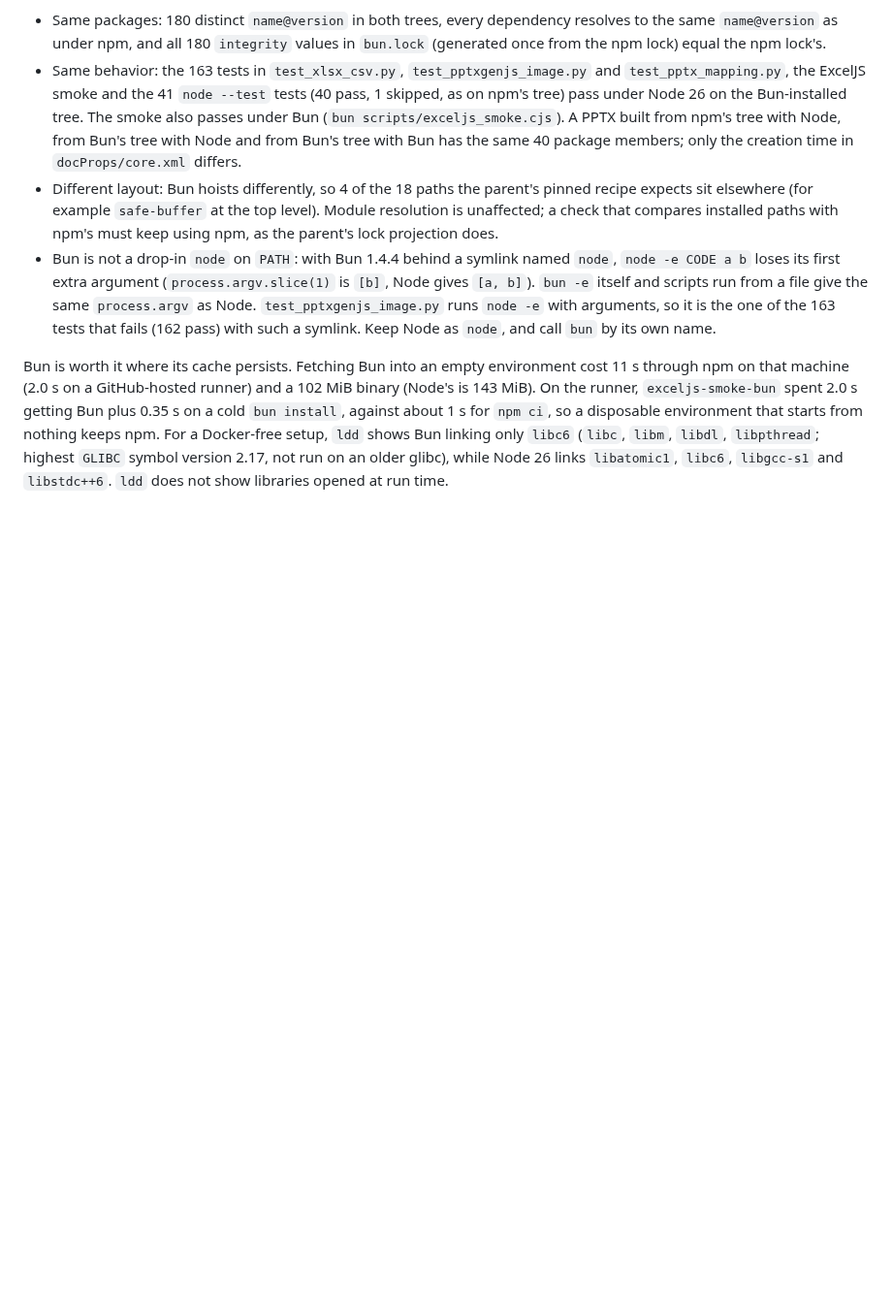
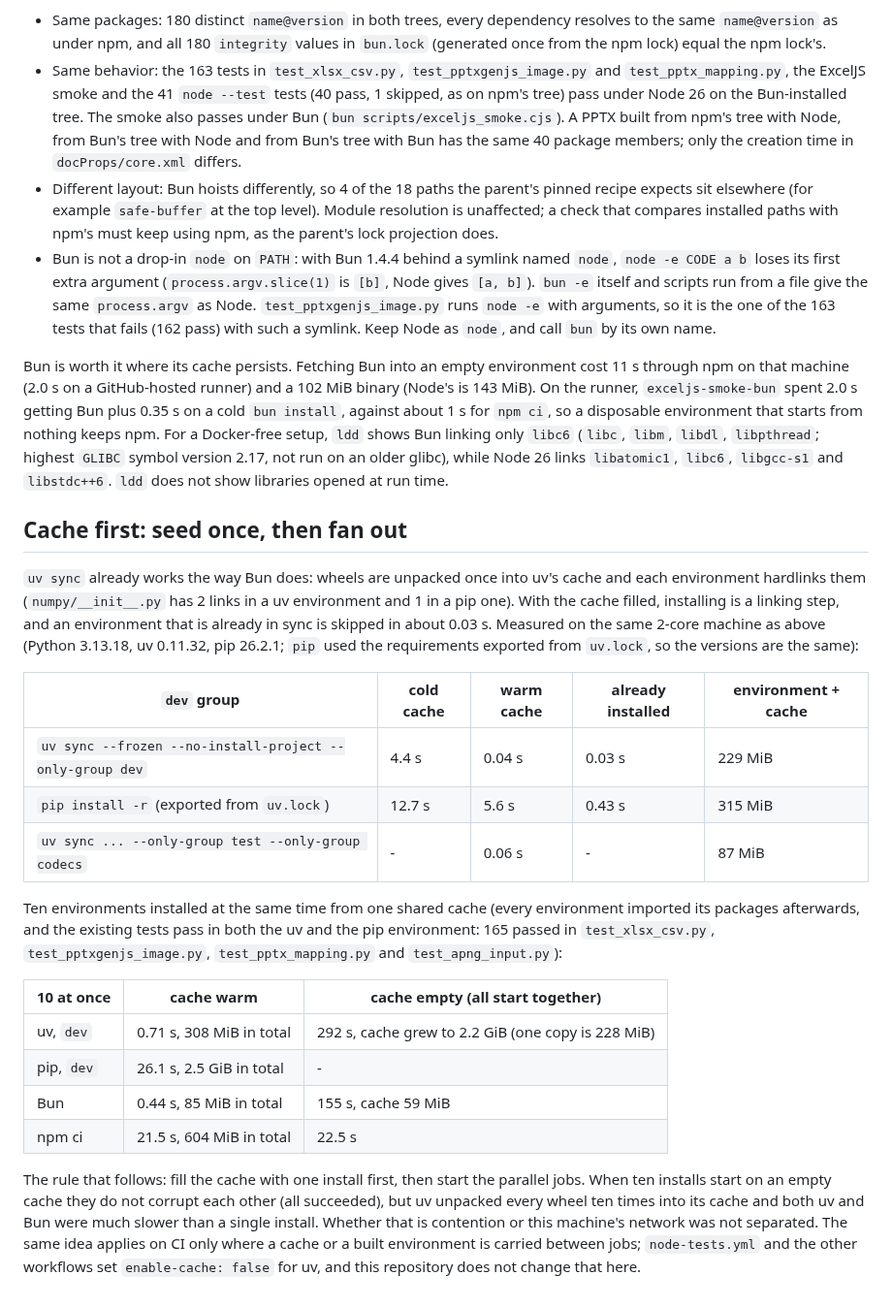
Before and after one commit to myon-bioinformatics/Ironmate, a Markdown page: docs/nano-environment.md, the part around the change. Shown at 97% size. Rendered like a GitHub page; blank space fills up the shorter version.

Commit message:
docs: uv と Bun のキャッシュを先に温めてから並列に広げる手順と計測を足す
uv sync は Bun と同じく、キャッシュからハードリンクで環境を作る。warm 0.04 秒、入れ済みは 0.03 秒、
pip は 5.6 秒。10 環境を共有キャッシュから同時に作ると uv 0.71 秒 / pip 26 秒、
空のキャッシュに同時に始めると uv 292 秒（キャッシュが 2.2 GiB に膨らむ）/ Bun 155 秒だった。
先に 1 回入れてキャッシュを温め、そのあとで並列に広げる。CI の enable-cache は変えていない。

Co-Authored-By: Claude Sonnet 5.5 <noreply@anthropic.com>
Claude-Session: https://claude.ai/code/session_01YSgSJJF9U5qFXED8eKardT

```diff
--- a/docs/nano-environment.md
+++ b/docs/nano-environment.md
@@ -295,3 +295,39 @@ a disposable environment that starts from nothing keeps npm. For a Docker-free s
 (`libc`, `libm`, `libdl`, `libpthread`; highest `GLIBC` symbol version 2.17, not
 run on an older glibc), while Node 26 links `libatomic1`, `libc6`, `libgcc-s1` and
 `libstdc++6`. `ldd` does not show libraries opened at run time.
+
+## Cache first: seed once, then fan out
+
+`uv sync` already works the way Bun does: wheels are unpacked once into uv's cache
+and each environment hardlinks them (`numpy/__init__.py` has 2 links in a uv
+environment and 1 in a pip one). With the cache filled, installing is a linking step,
+and an environment that is already in sync is skipped in about 0.03 s. Measured on
+the same 2-core machine as above (Python 3.13.18, uv 0.11.32, pip 26.2.1; `pip` used
+the requirements exported from `uv.lock`, so the versions are the same):
+
+| `dev` group | cold cache | warm cache | already installed | environment + cache |
+| --- | --- | --- | --- | --- |
+| `uv sync --frozen --no-install-project --only-group dev` | 4.4 s | 0.04 s | 0.03 s | 229 MiB |
+| `pip install -r` (exported from `uv.lock`) | 12.7 s | 5.6 s | 0.43 s | 315 MiB |
+| `uv sync ... --only-group test --only-group codecs` | - | 0.06 s | - | 87 MiB |
+
+Ten environments installed at the same time from one shared cache (every
+environment imported its packages afterwards, and the existing tests pass in both
+the uv and the pip environment: 165 passed in
+`test_xlsx_csv.py`, `test_pptxgenjs_image.py`, `test_pptx_mapping.py` and `test_apng_input.py`):
+
+| 10 at once | cache warm | cache empty (all start together) |
+| --- | --- | --- |
+| uv, `dev` | 0.71 s, 308 MiB in total | 292 s, cache grew to 2.2 GiB (one copy is 228 MiB) |
+| pip, `dev` | 26.1 s, 2.5 GiB in total | - |
+| Bun | 0.44 s, 85 MiB in total | 155 s, cache 59 MiB |
+| npm ci | 21.5 s, 604 MiB in total | 22.5 s |
+
+The rule that follows: fill the cache with one install first, then start the
+parallel jobs. When ten installs start on an empty cache they do not corrupt each
+other (all succeeded), but uv unpacked every wheel ten times into its cache and both
+uv and Bun were much slower than a single install. Whether that is contention or
+this machine's network was not separated. The same idea applies on CI only where a
+cache or a built environment is carried between jobs; `node-tests.yml` and the other
+workflows set `enable-cache: false` for uv, and this repository does not change that
+here.
```
